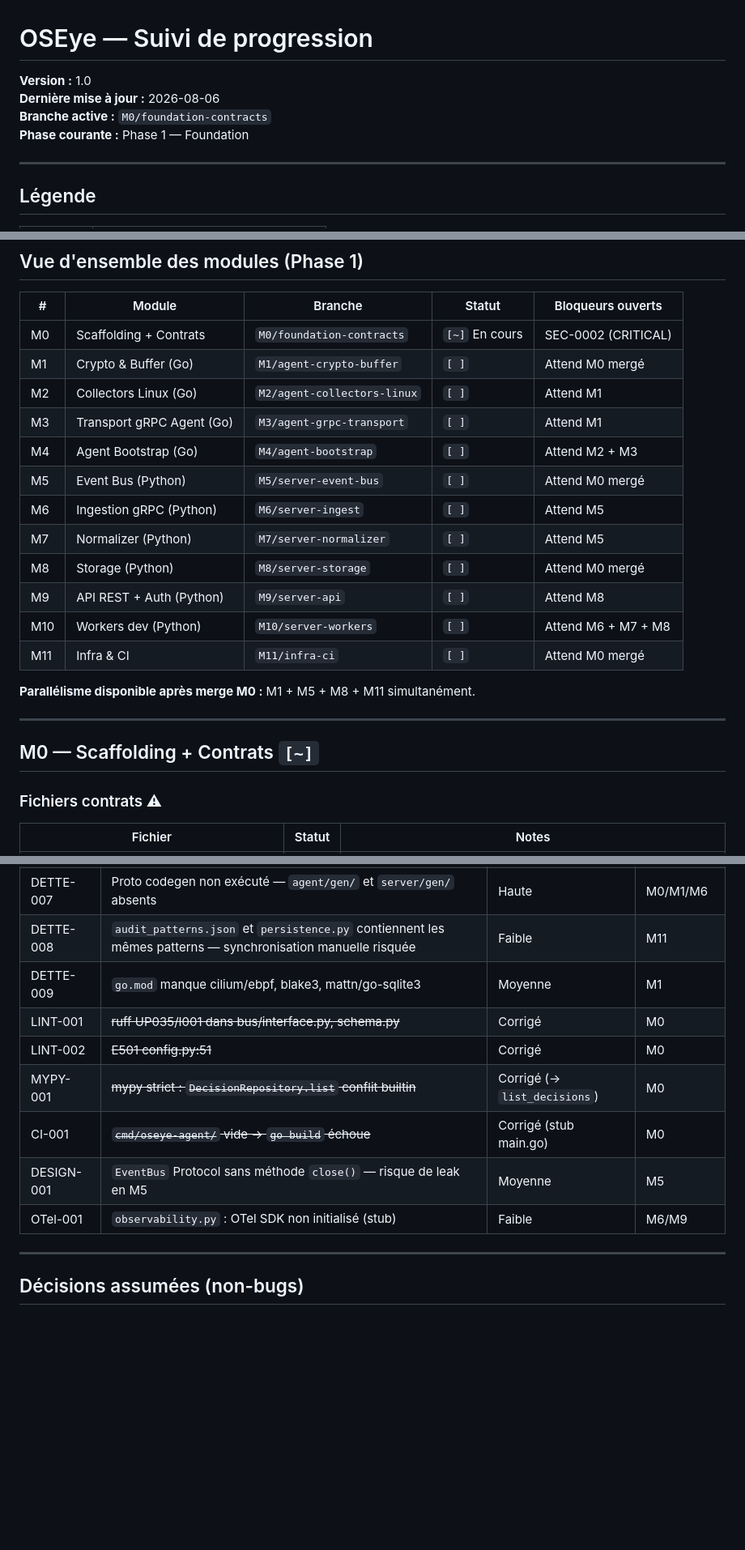
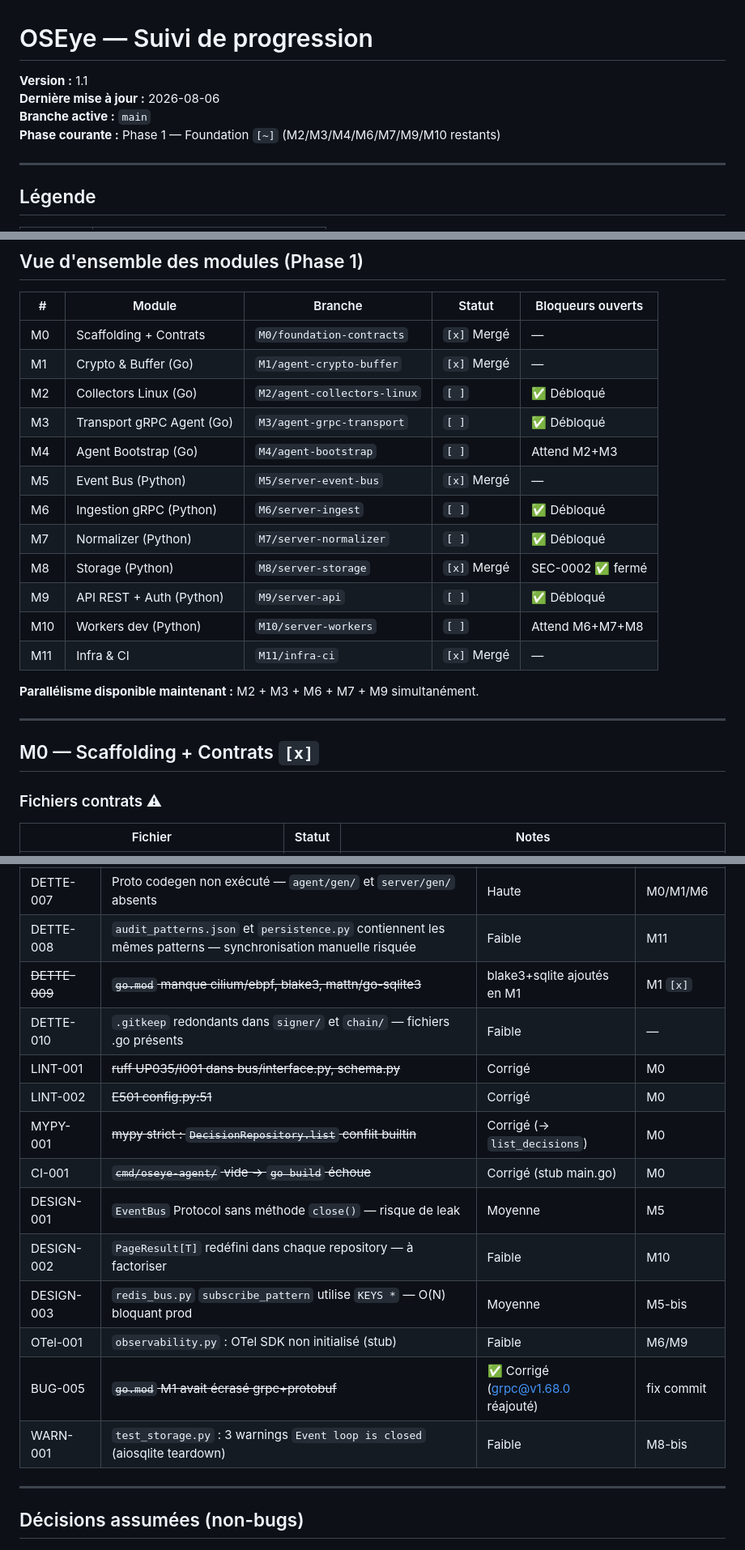
Before and after one commit to devmail0561-web/OSEye-plateforme, a Markdown page: docs/PROGRESS.md, 3 parts joined by grey strips. Shown at 81% size. GitHub-like rendering; blank space fills up the shorter version.

Commit message:
docs: audit Phase 1 — mise à jour PROGRESS.md post-merge M1/M5/M8/M11
Co-Authored-By: Claude Sonnet 4.6 (1M context) <noreply@anthropic.com>

```diff
--- a/docs/PROGRESS.md
+++ b/docs/PROGRESS.md
@@ -1,9 +1,9 @@
 # OSEye — Suivi de progression
 
-**Version :** 1.0
+**Version :** 1.1
 **Dernière mise à jour :** 2026-08-06
-**Branche active :** `M0/foundation-contracts`
-**Phase courante :** Phase 1 — Foundation
+**Branche active :** `main`
+**Phase courante :** Phase 1 — Foundation `[~]` (M2/M3/M4/M6/M7/M9/M10 restants)
 
 ---
 
@@ -26,24 +26,24 @@
 
 | # | Module | Branche | Statut | Bloqueurs ouverts |
 |---|--------|---------|--------|------------------|
-| M0 | Scaffolding + Contrats | `M0/foundation-contracts` | `[~]` En cours | SEC-0002 (CRITICAL) |
-| M1 | Crypto & Buffer (Go) | `M1/agent-crypto-buffer` | `[ ]` | Attend M0 mergé |
-| M2 | Collectors Linux (Go) | `M2/agent-collectors-linux` | `[ ]` | Attend M1 |
-| M3 | Transport gRPC Agent (Go) | `M3/agent-grpc-transport` | `[ ]` | Attend M1 |
-| M4 | Agent Bootstrap (Go) | `M4/agent-bootstrap` | `[ ]` | Attend M2 + M3 |
-| M5 | Event Bus (Python) | `M5/server-event-bus` | `[ ]` | Attend M0 mergé |
-| M6 | Ingestion gRPC (Python) | `M6/server-ingest` | `[ ]` | Attend M5 |
-| M7 | Normalizer (Python) | `M7/server-normalizer` | `[ ]` | Attend M5 |
-| M8 | Storage (Python) | `M8/server-storage` | `[ ]` | Attend M0 mergé |
-| M9 | API REST + Auth (Python) | `M9/server-api` | `[ ]` | Attend M8 |
-| M10 | Workers dev (Python) | `M10/server-workers` | `[ ]` | Attend M6 + M7 + M8 |
-| M11 | Infra & CI | `M11/infra-ci` | `[ ]` | Attend M0 mergé |
+| M0 | Scaffolding + Contrats | `M0/foundation-contracts` | `[x]` Mergé | — |
+| M1 | Crypto & Buffer (Go) | `M1/agent-crypto-buffer` | `[x]` Mergé | — |
+| M2 | Collectors Linux (Go) | `M2/agent-collectors-linux` | `[ ]` | ✅ Débloqué |
+| M3 | Transport gRPC Agent (Go) | `M3/agent-grpc-transport` | `[ ]` | ✅ Débloqué |
+| M4 | Agent Bootstrap (Go) | `M4/agent-bootstrap` | `[ ]` | Attend M2+M3 |
+| M5 | Event Bus (Python) | `M5/server-event-bus` | `[x]` Mergé | — |
+| M6 | Ingestion gRPC (Python) | `M6/server-ingest` | `[ ]` | ✅ Débloqué |
+| M7 | Normalizer (Python) | `M7/server-normalizer` | `[ ]` | ✅ Débloqué |
+| M8 | Storage (Python) | `M8/server-storage` | `[x]` Mergé | SEC-0002 ✅ fermé |
+| M9 | API REST + Auth (Python) | `M9/server-api` | `[ ]` | ✅ Débloqué |
+| M10 | Workers dev (Python) | `M10/server-workers` | `[ ]` | Attend M6+M7+M8 |
+| M11 | Infra & CI | `M11/infra-ci` | `[x]` Mergé | — |
 
-**Parallélisme disponible après merge M0 :** M1 + M5 + M8 + M11 simultanément.
+**Parallélisme disponible maintenant :** M2 + M3 + M6 + M7 + M9 simultanément.
 
 ---
 
-## M0 — Scaffolding + Contrats `[~]`
+## M0 — Scaffolding + Contrats `[x]`
 
 ### Fichiers contrats ⚠
 
@@ -218,13 +218,18 @@ L'audit engine (`tools/audit/`) est implémenté et fonctionnel :
 | DETTE-006 | `docs/note.txt` — brouillon design à nettoyer | Faible | — |
 | DETTE-007 | Proto codegen non exécuté — `agent/gen/` et `server/gen/` absents | Haute | M0/M1/M6 |
 | DETTE-008 | `audit_patterns.json` et `persistence.py` contiennent les mêmes patterns — synchronisation manuelle risquée | Faible | M11 |
-| DETTE-009 | `go.mod` manque cilium/ebpf, blake3, mattn/go-sqlite3 | Moyenne | M1 |
+| ~~DETTE-009~~ | ~~`go.mod` manque cilium/ebpf, blake3, mattn/go-sqlite3~~ | blake3+sqlite ajoutés en M1 | M1 `[x]` |
+| DETTE-010 | `.gitkeep` redondants dans `signer/` et `chain/` — fichiers .go présents | Faible | — |
 | LINT-001 | ~~ruff UP035/I001 dans bus/interface.py, schema.py~~ | Corrigé | M0 |
 | LINT-002 | ~~E501 config.py:51~~ | Corrigé | M0 |
 | MYPY-001 | ~~mypy strict : `DecisionRepository.list` conflit builtin~~ | Corrigé (→ `list_decisions`) | M0 |
 | CI-001 | ~~`cmd/oseye-agent/` vide → `go build` échoue~~ | Corrigé (stub main.go) | M0 |
-| DESIGN-001 | `EventBus` Protocol sans méthode `close()` — risque de leak en M5 | Moyenne | M5 |
+| DESIGN-001 | `EventBus` Protocol sans méthode `close()` — risque de leak | Moyenne | M5 |
+| DESIGN-002 | `PageResult[T]` redéfini dans chaque repository — à factoriser | Faible | M10 |
+| DESIGN-003 | `redis_bus.py` `subscribe_pattern` utilise `KEYS *` — O(N) bloquant prod | Moyenne | M5-bis |
 | OTel-001 | `observability.py` : OTel SDK non initialisé (stub) | Faible | M6/M9 |
+| BUG-005 | ~~`go.mod` M1 avait écrasé grpc+protobuf~~ | ✅ Corrigé (grpc@v1.68.0 réajouté) | fix commit |
+| WARN-001 | `test_storage.py` : 3 warnings `Event loop is closed` (aiosqlite teardown) | Faible | M8-bis |
 
 ---
 
```
